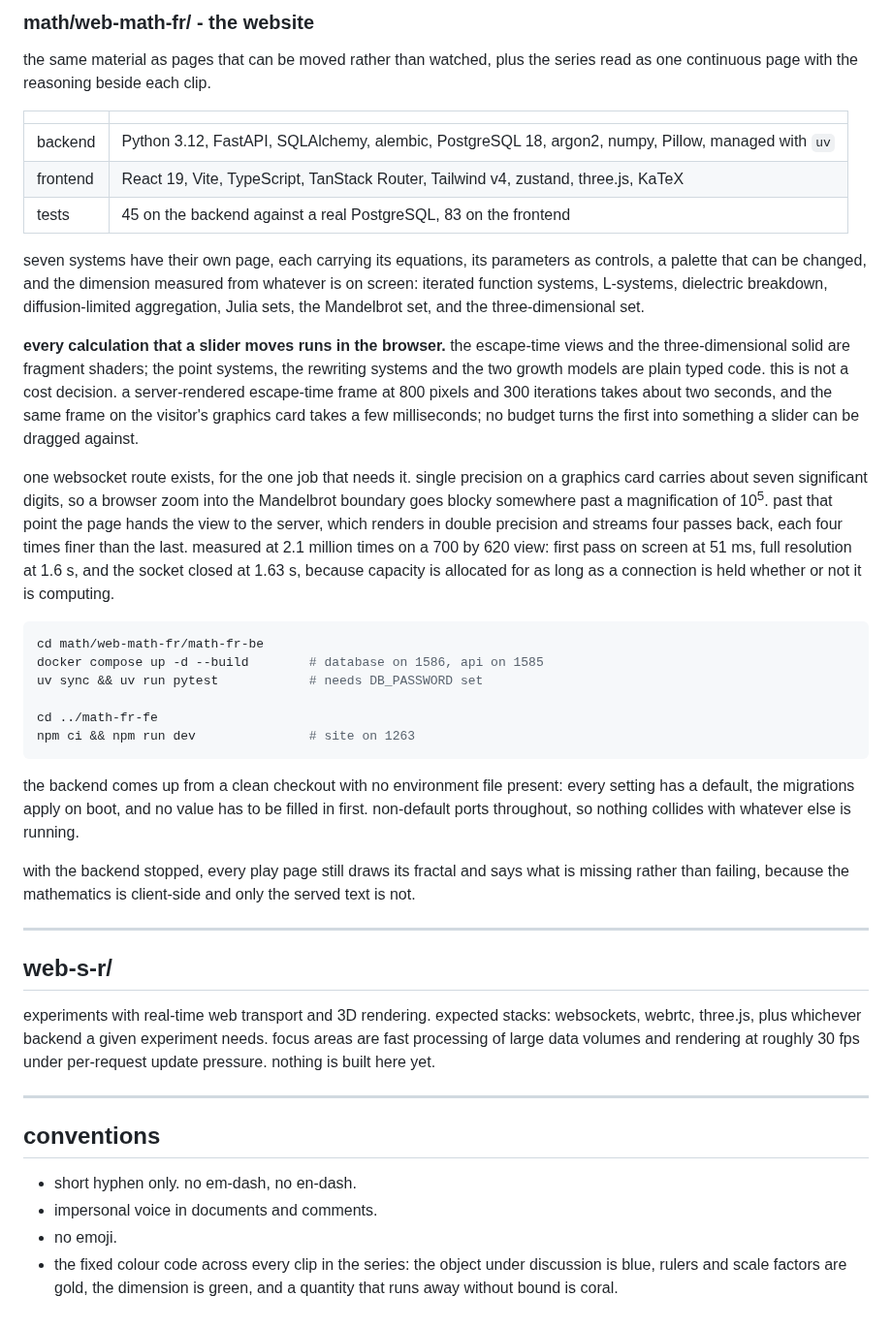
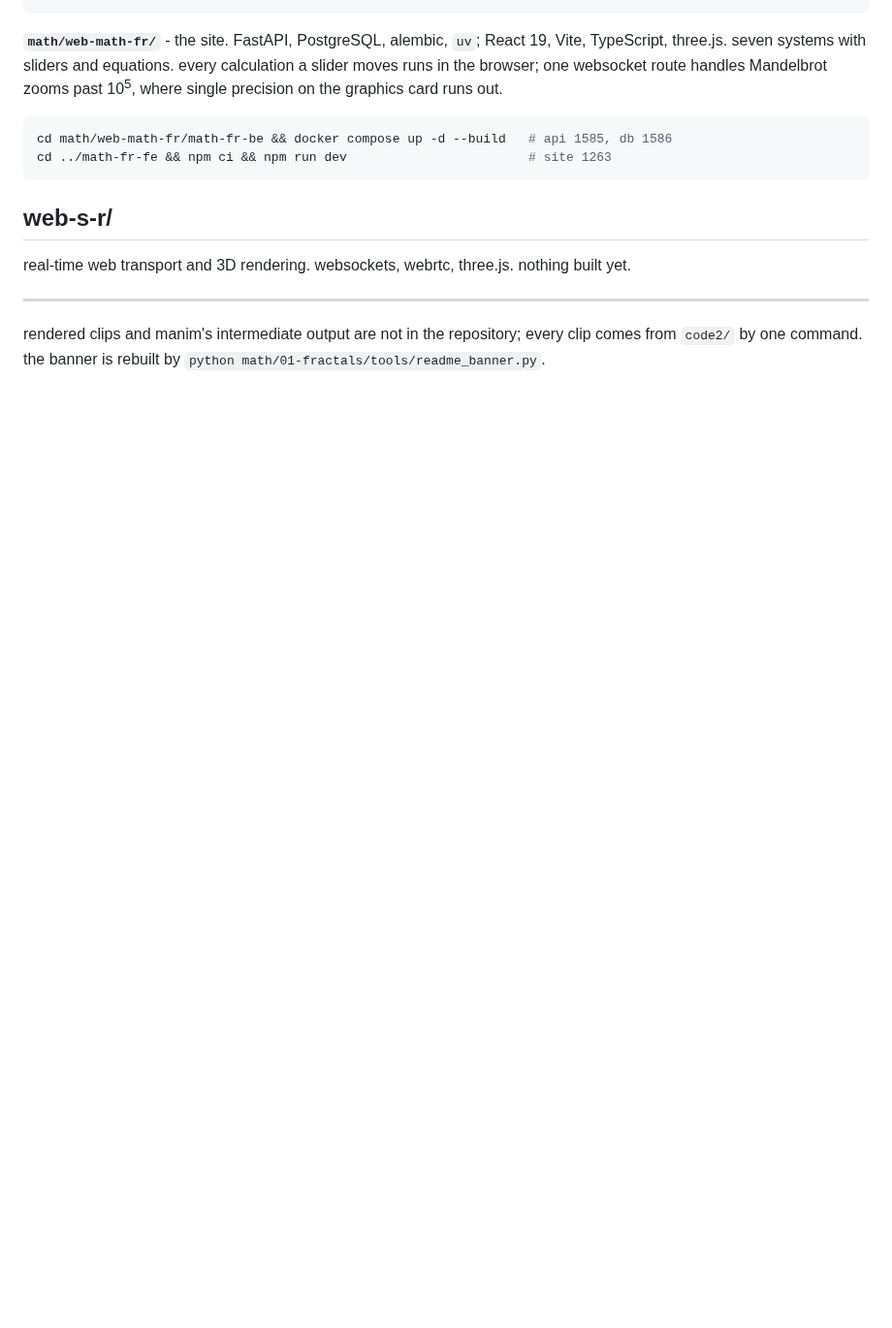
Before and after one commit to CSMaus/web-3d-explore, a Markdown page: README.md, the part around one of its changes. Shown at 97% size. Rendered like a GitHub page; blank space fills up the shorter version.

````diff
--- a/README.md
+++ b/README.md
@@ -71,66 +27,19 @@ produced from `code2/` by one command, so what is kept is what makes them.
-### math/web-math-fr/ - the website
-
-the same material as pages that can be moved rather than watched, plus the series read as one
-continuous page with the reasoning beside each clip.
-
-| | |
-|---|---|
-| backend | Python 3.12, FastAPI, SQLAlchemy, alembic, PostgreSQL 18, argon2, numpy, Pillow, managed with `uv` |
-| frontend | React 19, Vite, TypeScript, TanStack Router, Tailwind v4, zustand, three.js, KaTeX |
-| tests | 45 on the backend against a real PostgreSQL, 83 on the frontend |
-
-seven systems have their own page, each carrying its equations, its parameters as controls, a
-palette that can be changed, and the dimension measured from whatever is on screen: iterated
-function systems, L-systems, dielectric breakdown, diffusion-limited aggregation, Julia sets, the
-Mandelbrot set, and the three-dimensional set.
-
-**every calculation that a slider moves runs in the browser.** the escape-time views and the
-three-dimensional solid are fragment shaders; the point systems, the rewriting systems and the two
-growth models are plain typed code. this is not a cost decision. a server-rendered escape-time
-frame at 800 pixels and 300 iterations takes about two seconds, and the same frame on the visitor's
-graphics card takes a few milliseconds; no budget turns the first into something a slider can be
-dragged against.
-
-one websocket route exists, for the one job that needs it. single precision on a graphics card
-carries about seven significant digits, so a browser zoom into the Mandelbrot boundary goes blocky
-somewhere past a magnification of 10<sup>5</sup>. past that point the page hands the view to the
-server, which renders in double precision and streams four passes back, each four times finer than
-the last. measured at 2.1 million times on a 700 by 620 view: first pass on screen at 51 ms, full
-resolution at 1.6 s, and the socket closed at 1.63 s, because capacity is allocated for as long as
-a connection is held whether or not it is computing.
+**`math/web-math-fr/`** - the site. FastAPI, PostgreSQL, alembic, `uv`; React 19, Vite, TypeScript,
+three.js. seven systems with sliders and equations. every calculation a slider moves runs in the
+browser; one websocket route handles Mandelbrot zooms past 10<sup>5</sup>, where single precision
+on the graphics card runs out.
 
 ```sh
-cd math/web-math-fr/math-fr-be
-docker compose up -d --build        # database on 1586, api on 1585
-uv sync && uv run pytest            # needs DB_PASSWORD set
-
-cd ../math-fr-fe
-npm ci && npm run dev               # site on 1263
+cd math/web-math-fr/math-fr-be && docker compose up -d --build   # api 1585, db 1586
+cd ../math-fr-fe && npm ci && npm run dev                        # site 1263
 ```
 
-the backend comes up from a clean checkout with no environment file present: every setting has a
-default, the migrations apply on boot, and no value has to be filled in first. non-default ports
-throughout, so nothing collides with whatever else is running.
+## web-s-r/
 
-with the backend stopped, every play page still draws its fractal and says what is missing rather
-than failing, because the mathematics is client-side and only the served text is not.
+real-time web transport and 3D rendering. websockets, webrtc, three.js. nothing built yet.
 
 ---
 
-## web-s-r/
-
-experiments with real-time web transport and 3D rendering. expected stacks: websockets, webrtc,
-three.js, plus whichever backend a given experiment needs. focus areas are fast processing of large
-data volumes and rendering at roughly 30 fps under per-request update pressure. nothing is built
-here yet.
-
----
-
-## conventions
-
-- short hyphen only. no em-dash, no en-dash.
-- impersonal voice in documents and comments.
-- no emoji.
-- the fixed colour code across every clip in the series: the object under discussion is blue,
-  rulers and scale factors are gold, the dimension is green, and a quantity that runs away without
-  bound is coral.
+rendered clips and manim's intermediate output are not in the repository; every clip comes from
+`code2/` by one command. the banner is rebuilt by
+`python math/01-fractals/tools/readme_banner.py`.
````
Also changed, not shown: other parts of README.md (+7 -51 lines), readme/banner.png, 1 other file.
